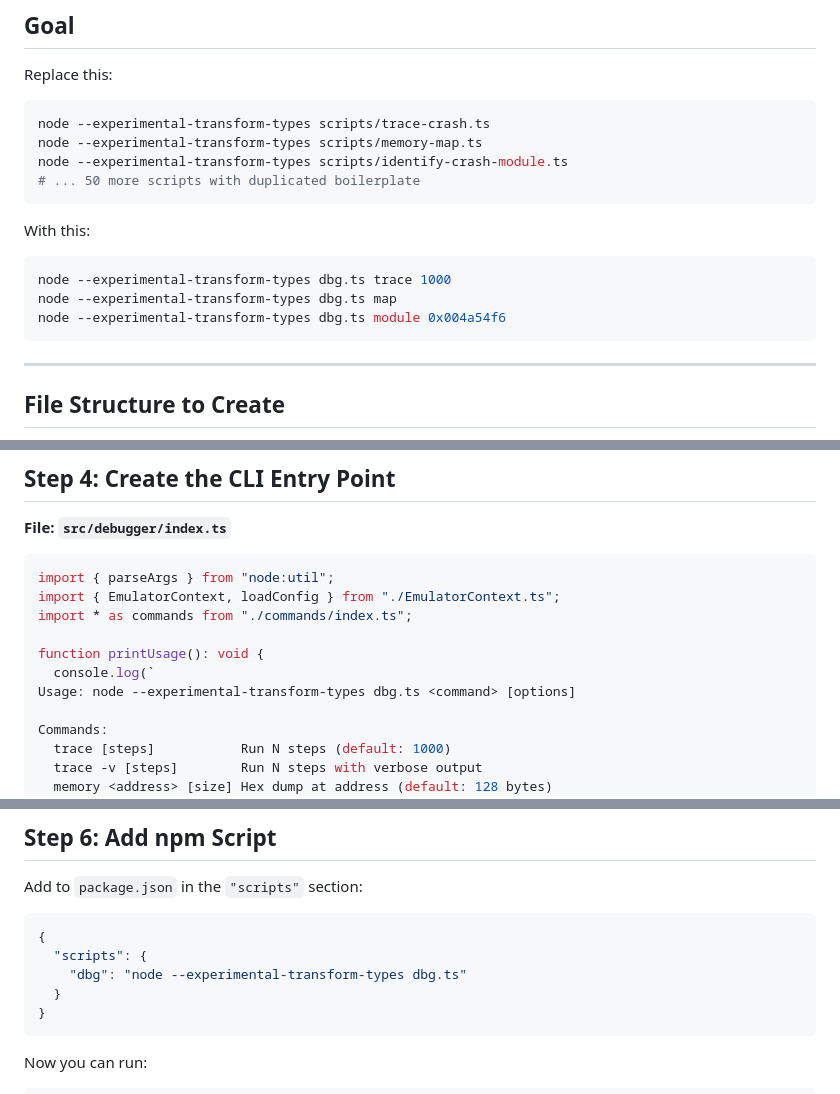
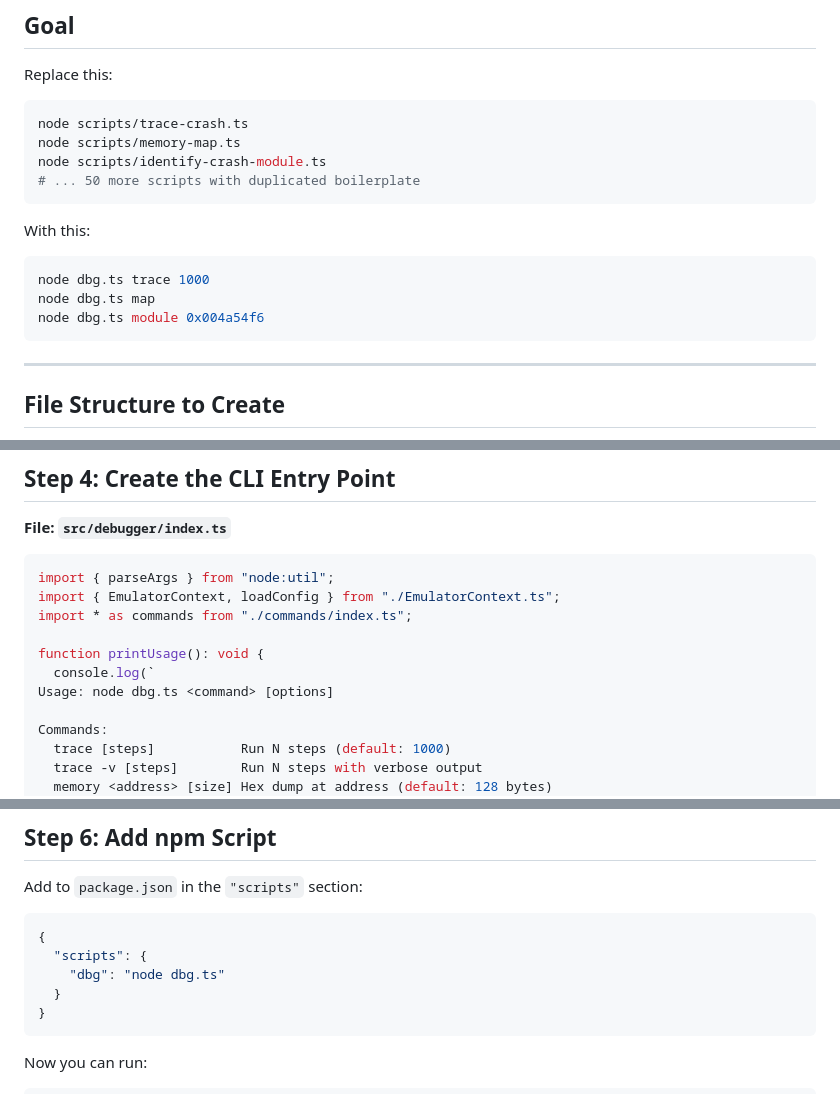
Before and after one commit to drazisil/exec, a Markdown page: DEBUGGER_CLI_PLAN.md, 3 parts joined by grey strips. Drawn GitHub-style.

Commit message:
Remove unnecessary experimental flags from plan (Node 25 has native TS support)

````diff
--- a/DEBUGGER_CLI_PLAN.md
+++ b/DEBUGGER_CLI_PLAN.md
@@ -6,17 +6,17 @@ This document provides step-by-step instructions to consolidate the 50+ ad-hoc d
 
 Replace this:
 ```bash
-node --experimental-transform-types scripts/trace-crash.ts
-node --experimental-transform-types scripts/memory-map.ts
-node --experimental-transform-types scripts/identify-crash-module.ts
+node scripts/trace-crash.ts
+node scripts/memory-map.ts
+node scripts/identify-crash-module.ts
 # ... 50 more scripts with duplicated boilerplate
 ```
 
 With this:
 ```bash
-node --experimental-transform-types dbg.ts trace 1000
-node --experimental-transform-types dbg.ts map
-node --experimental-transform-types dbg.ts module 0x004a54f6
+node dbg.ts trace 1000
+node dbg.ts map
+node dbg.ts module 0x004a54f6
 ```
 
 ---
@@ -653,7 +653,7 @@ import * as commands from "./commands/index.ts";
 
 function printUsage(): void {
   console.log(`
-Usage: node --experimental-transform-types dbg.ts <command> [options]
+Usage: node dbg.ts <command> [options]
 
 Commands:
   trace [steps]           Run N steps (default: 1000)
@@ -787,7 +787,7 @@ Add to `package.json` in the `"scripts"` section:
 ```json
 {
   "scripts": {
-    "dbg": "node --experimental-transform-types dbg.ts"
+    "dbg": "node dbg.ts"
   }
 }
 ```
````
